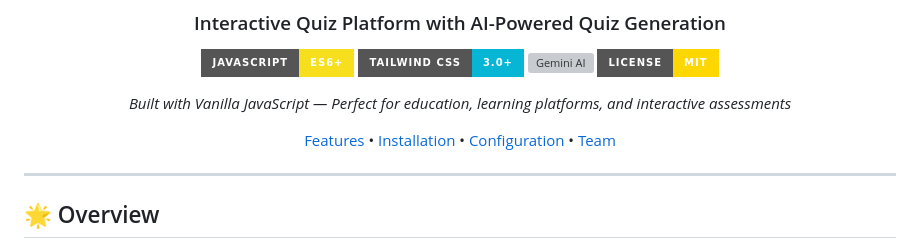
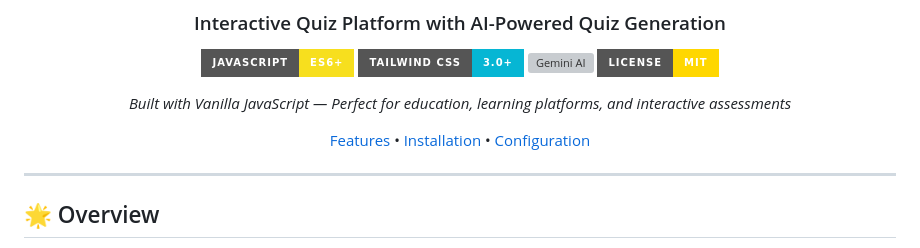
Before and after one commit to reyhanaIzzal21/quizinaja, a Markdown page: README.md, the part around one of its changes. GitHub-like rendering; badges without logos; grey boxes are pictures that could not be loaded.

Commit message:
Remove team section from README
Removed the team section from the README.

```diff
--- a/README.md
+++ b/README.md
@@ -11,7 +11,7 @@
 
 *Built with Vanilla JavaScript — Perfect for education, learning platforms, and interactive assessments*
 
-[Features](#-features) • [Installation](#-installation) • [Configuration](#-configuration) • [Team](#-team)
+[Features](#-features) • [Installation](#-installation) • [Configuration](#-configuration)
 
 </div>
 
```
Also changed, not shown: other parts of README.md (+0 -25 lines).
